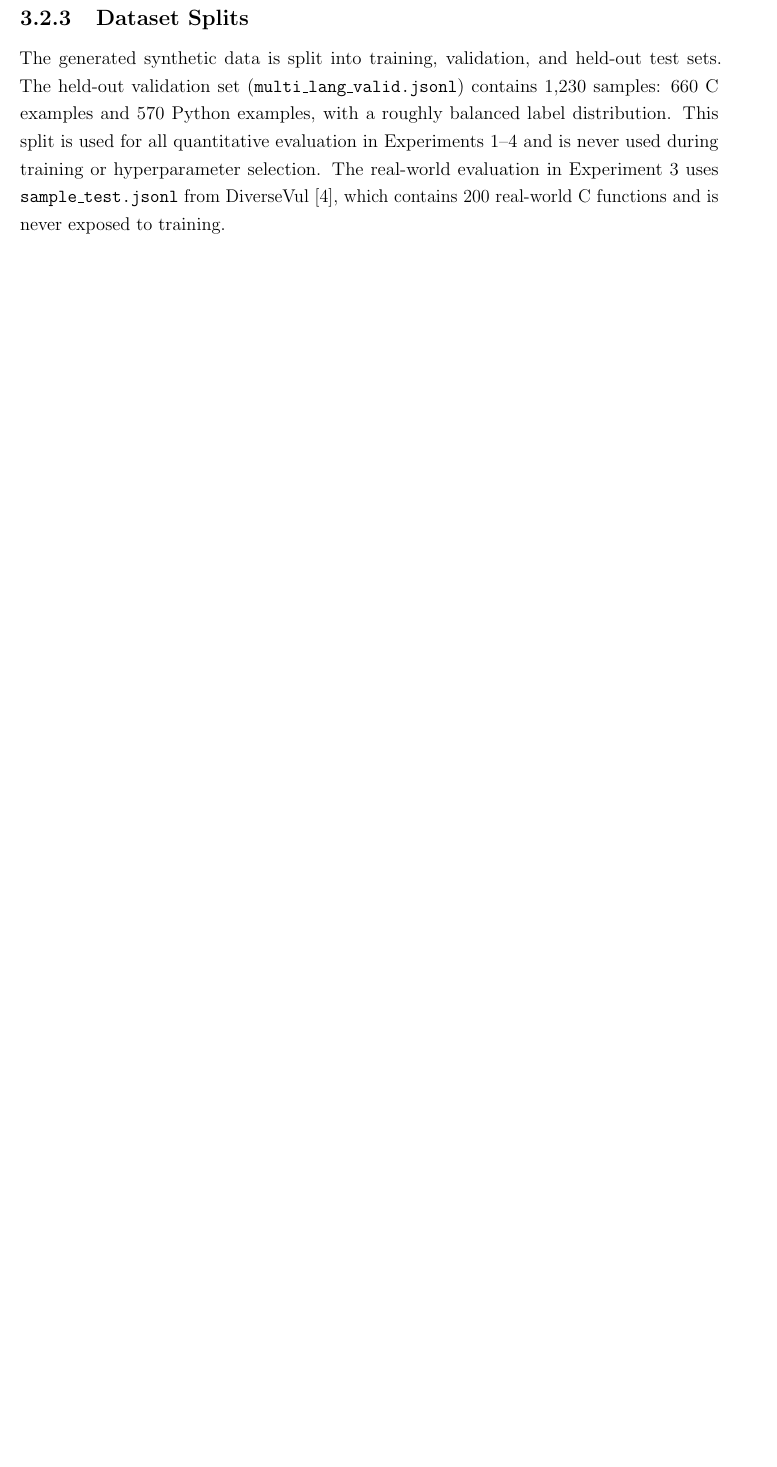
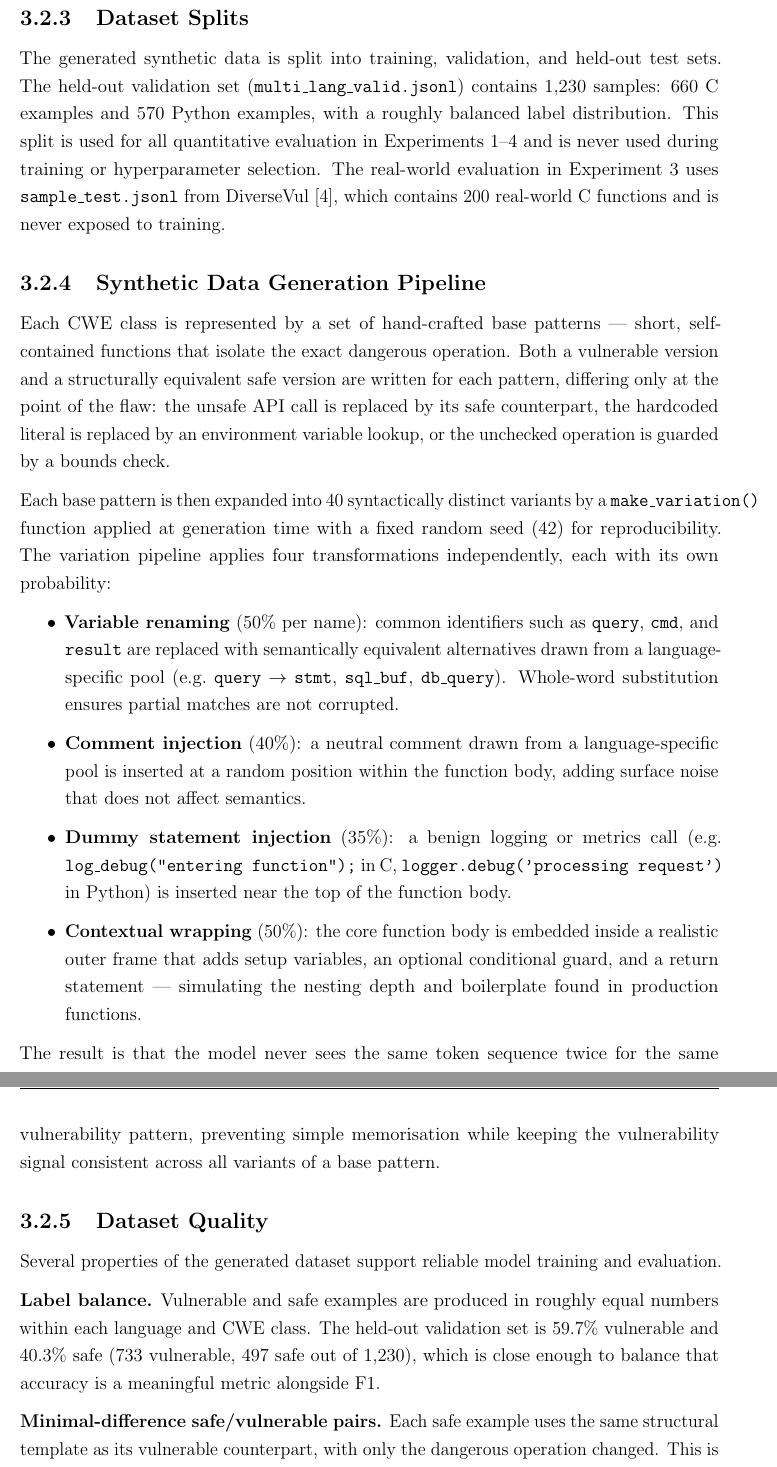
Before and after one commit to breeke/Bert-based-model, a LaTeX thesis (dissertation/main.tex, which reads dissertation/chapters/ch3_methodology.tex): part of page 20 of 58 before the commit and two parts of pages 20 and 21 of 59 after it, the two joined at a grey line, cut so that both start at the same text, the shorter picture padded with empty space. Compiled offline with pdfLaTeX.

Commit message:
Add synthetic data generation pipeline and dataset quality subsections to methodology
https://claude.ai/code/session_01TfST5onKHbcsDEesvi6MX3

```diff
--- a/dissertation/chapters/ch3_methodology.tex
+++ b/dissertation/chapters/ch3_methodology.tex
@@ -140,3 +140,60 @@ The real-world evaluation in Experiment~3 uses \texttt{sample\_test.jsonl} from
 DiverseVul~\cite{ni2023diversevul}, which contains 200 real-world C functions and is
 never exposed to training.
 
+\subsection{Synthetic Data Generation Pipeline}
+
+Each CWE class is represented by a set of hand-crafted base patterns --- short,
+self-contained functions that isolate the exact dangerous operation.
+Both a vulnerable version and a structurally equivalent safe version are written for each
+pattern, differing only at the point of the flaw: the unsafe API call is replaced by its
+safe counterpart, the hardcoded literal is replaced by an environment variable lookup,
+or the unchecked operation is guarded by a bounds check.
+
+Each base pattern is then expanded into 40 syntactically distinct variants by a
+\texttt{make\_variation()} function applied at generation time with a fixed random seed
+(42) for reproducibility.
+The variation pipeline applies four transformations independently, each with its own
+probability:
+
+\begin{itemize}
+  \item \textbf{Variable renaming} (50\% per name): common identifiers such as
+        \texttt{query}, \texttt{cmd}, and \texttt{result} are replaced with semantically
+        equivalent alternatives drawn from a language-specific pool
+        (e.g.\ \texttt{query} $\to$ \texttt{stmt}, \texttt{sql\_buf}, \texttt{db\_query}).
+        Whole-word substitution ensures partial matches are not corrupted.
+
+  \item \textbf{Comment injection} (40\%): a neutral comment drawn from a
+        language-specific pool is inserted at a random position within the function body,
+        adding surface noise that does not affect semantics.
+
+  \item \textbf{Dummy statement injection} (35\%): a benign logging or metrics call
+        (e.g.\ \texttt{log\_debug("entering function");} in C,
+        \texttt{logger.debug('processing request')} in Python) is inserted near the
+        top of the function body.
+
+  \item \textbf{Contextual wrapping} (50\%): the core function body is embedded inside
+        a realistic outer frame that adds setup variables, an optional conditional guard,
+        and a return statement --- simulating the nesting depth and boilerplate found in
+        production functions.
+\end{itemize}
+
+The result is that the model never sees the same token sequence twice for the same
+vulnerability pattern, preventing simple memorisation while keeping the vulnerability
+signal consistent across all variants of a base pattern.
+
+\subsection{Dataset Quality}
+
+Several properties of the generated dataset support reliable model training and
+evaluation.
+
+\textbf{Label balance.}
+Vulnerable and safe examples are produced in roughly equal numbers within each language
+and CWE class.
+The held-out validation set is 59.7\% vulnerable and 40.3\% safe (733 vulnerable,
+497 safe out of 1{,}230), which is close enough to balance that accuracy is a
+meaningful metric alongside F1.
+
+\textbf{Minimal-difference safe/vulnerable pairs.}
+Each safe example uses the same structural template as its vulnerable counterpart,
+with only the dangerous operation changed.
+This is deliberate: a model that can distinguish the pair has learned something about
```
Also changed, not shown: dissertation/chapters/ch3_methodology.tex (17 more changed lines).
